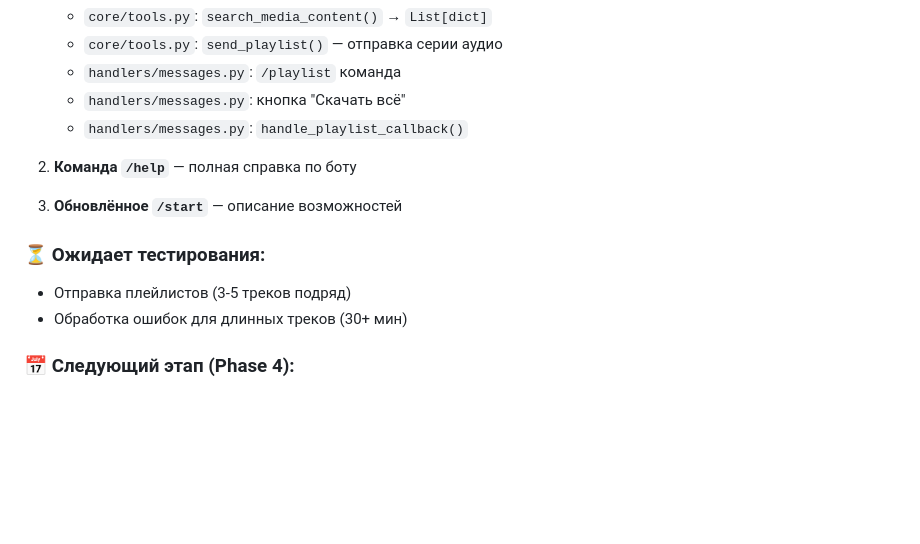
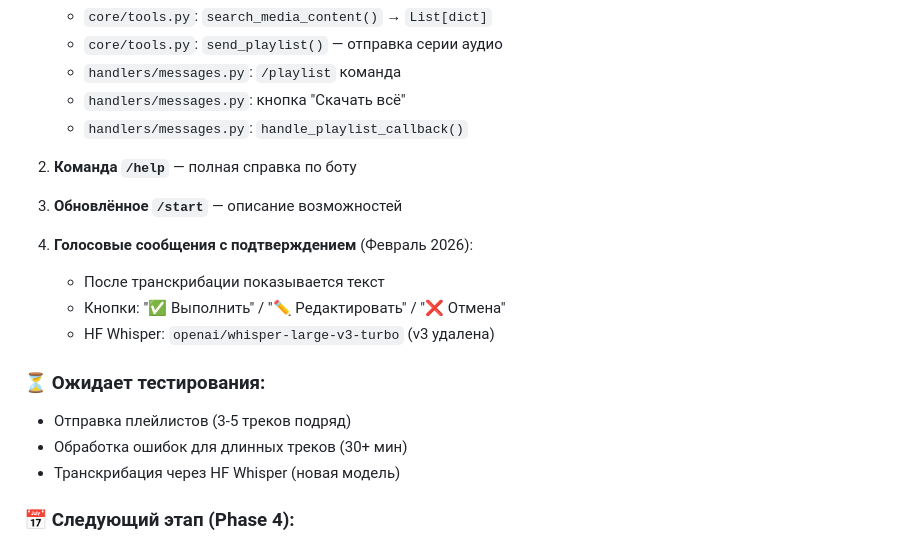
Before and after one commit to dizel0110/ai_prophet, a Markdown page: AI_CONTEXT.md, the part around the change. GitHub-like rendering; blank space fills up the shorter version.

Commit message:
docs: обновить AI_CONTEXT.md с информацией о голосовых сообщениях

```diff
--- a/AI_CONTEXT.md
+++ b/AI_CONTEXT.md
@@ -68,9 +68,15 @@ ai_prophet/
 
 3. **Обновлённое `/start`** — описание возможностей
 
+4. **Голосовые сообщения с подтверждением** (Февраль 2026):
+   - После транскрибации показывается текст
+   - Кнопки: "✅ Выполнить" / "✏️ Редактировать" / "❌ Отмена"
+   - HF Whisper: `openai/whisper-large-v3-turbo` (v3 удалена)
+
 ### ⏳ Ожидает тестирования:
 - Отправка плейлистов (3-5 треков подряд)
 - Обработка ошибок для длинных треков (30+ мин)
+- Транскрибация через HF Whisper (новая модель)
 
 ### 📅 Следующий этап (Phase 4):
 - Долгосрочная память (SQLite)
```
